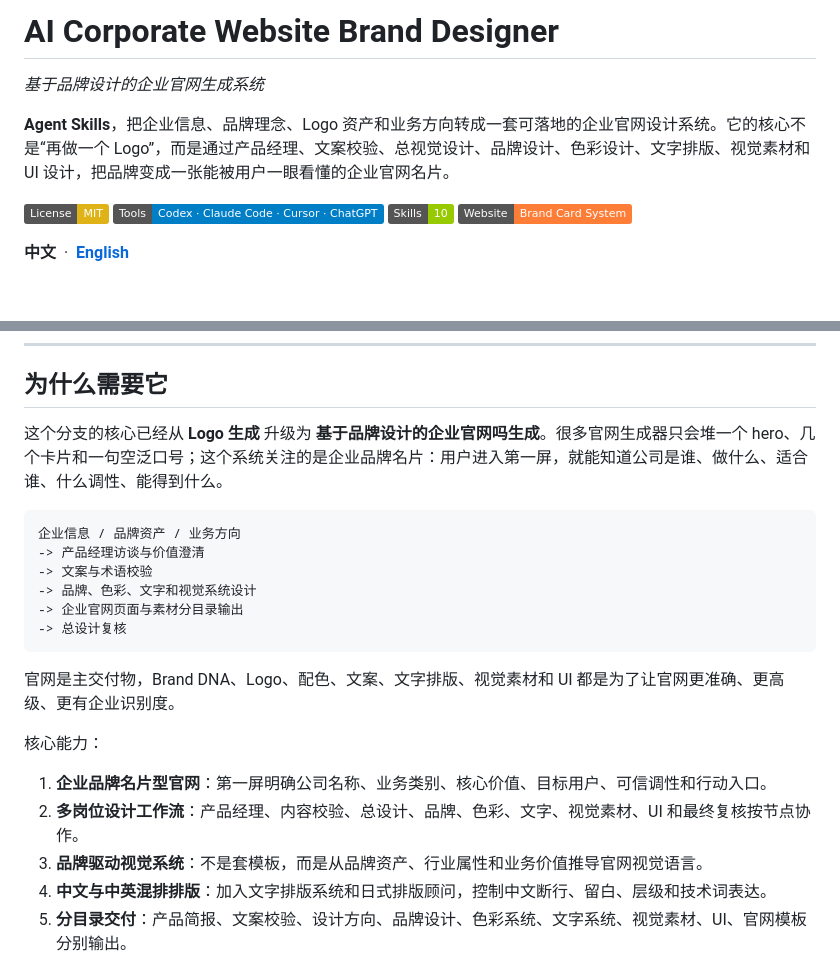
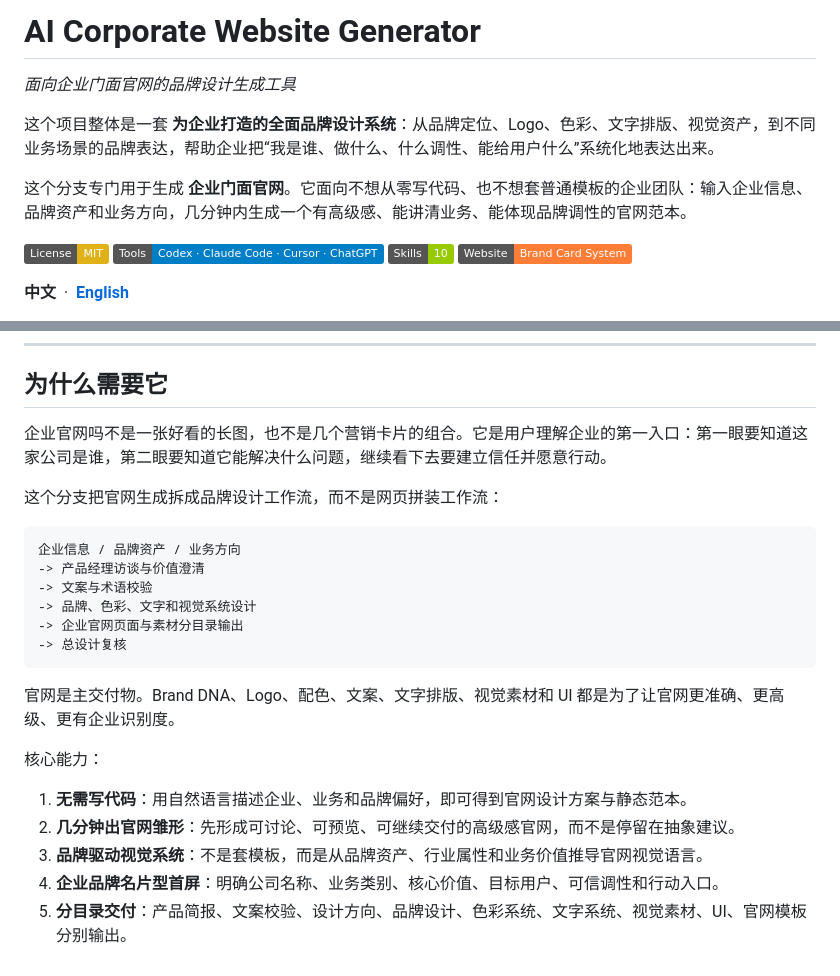
Before and after one commit to SanbaoAI/logo-generator-skill, a Markdown page: README.zh-CN.md, 2 parts joined by grey strips. Rendered like a GitHub page; badges without logos; blank space fills up the shorter version.

````diff
--- a/README.zh-CN.md
+++ b/README.zh-CN.md
@@ -1,8 +1,10 @@
-# AI Corporate Website Brand Designer
+# AI Corporate Website Generator
 
-*基于品牌设计的企业官网生成系统*
+*面向企业门面官网的品牌设计生成工具*
 
-**Agent Skills**，把企业信息、品牌理念、Logo 资产和业务方向转成一套可落地的企业官网设计系统。它的核心不是“再做一个 Logo”，而是通过产品经理、文案校验、总视觉设计、品牌设计、色彩设计、文字排版、视觉素材和 UI 设计，把品牌变成一张能被用户一眼看懂的企业官网名片。
+这个项目整体是一套 **为企业打造的全面品牌设计系统**：从品牌定位、Logo、色彩、文字排版、视觉资产，到不同业务场景的品牌表达，帮助企业把“我是谁、做什么、什么调性、能给用户什么”系统化地表达出来。
+
+这个分支专门用于生成 **企业门面官网**。它面向不想从零写代码、也不想套普通模板的企业团队：输入企业信息、品牌资产和业务方向，几分钟内生成一个有高级感、能讲清业务、能体现品牌调性的官网范本。
 
 [![MIT License](https://img.shields.io/badge/License-MIT-yellow.svg)](LICENSE) [![支持的工具](https://img.shields.io/badge/Tools-Codex%20%C2%B7%20Claude%20Code%20%C2%B7%20Cursor%20%C2%B7%20ChatGPT-blue.svg)](#安装) [![技能数](https://img.shields.io/badge/Skills-10-green.svg)](#技能) [![官网生成](https://img.shields.io/badge/Website-Brand%20Card%20System-orange.svg)](#codex-与官网生成)
 
@@ -20,7 +16,9 @@
 
 ## 为什么需要它
 
-这个分支的核心已经从 **Logo 生成** 升级为 **基于品牌设计的企业官网吗生成**。很多官网生成器只会堆一个 hero、几个卡片和一句空泛口号；这个系统关注的是企业品牌名片：用户进入第一屏，就能知道公司是谁、做什么、适合谁、什么调性、能得到什么。
+企业官网吗不是一张好看的长图，也不是几个营销卡片的组合。它是用户理解企业的第一入口：第一眼要知道这家公司是谁，第二眼要知道它能解决什么问题，继续看下去要建立信任并愿意行动。
+
+这个分支把官网生成拆成品牌设计工作流，而不是网页拼装工作流：
 
 ```text
 企业信息 / 品牌资产 / 业务方向
@@ -31,14 +29,14 @@
 -> 总设计复核
 ```
 
-官网是主交付物，Brand DNA、Logo、配色、文案、文字排版、视觉素材和 UI 都是为了让官网更准确、更高级、更有企业识别度。
+官网是主交付物。Brand DNA、Logo、配色、文案、文字排版、视觉素材和 UI 都是为了让官网更准确、更高级、更有企业识别度。
 
 核心能力：
 
-1. **企业品牌名片型官网**：第一屏明确公司名称、业务类别、核心价值、目标用户、可信调性和行动入口。
-2. **多岗位设计工作流**：产品经理、内容校验、总设计、品牌、色彩、文字、视觉素材、UI 和最终复核按节点协作。
+1. **无需写代码**：用自然语言描述企业、业务和品牌偏好，即可得到官网设计方案与静态范本。
+2. **几分钟出官网雏形**：先形成可讨论、可预览、可继续交付的高级感官网，而不是停留在抽象建议。
 3. **品牌驱动视觉系统**：不是套模板，而是从品牌资产、行业属性和业务价值推导官网视觉语言。
-4. **中文与中英混排排版**：加入文字排版系统和日式排版顾问，控制中文断行、留白、层级和技术词表达。
+4. **企业品牌名片型首屏**：明确公司名称、业务类别、核心价值、目标用户、可信调性和行动入口。
 5. **分目录交付**：产品简报、文案校验、设计方向、品牌设计、色彩系统、文字系统、视觉素材、UI、官网模板分别输出。
 
 ## 安装
````
Also changed, not shown: other parts of README.zh-CN.md (+0 -6 lines), README.md (+11 -13 lines).
